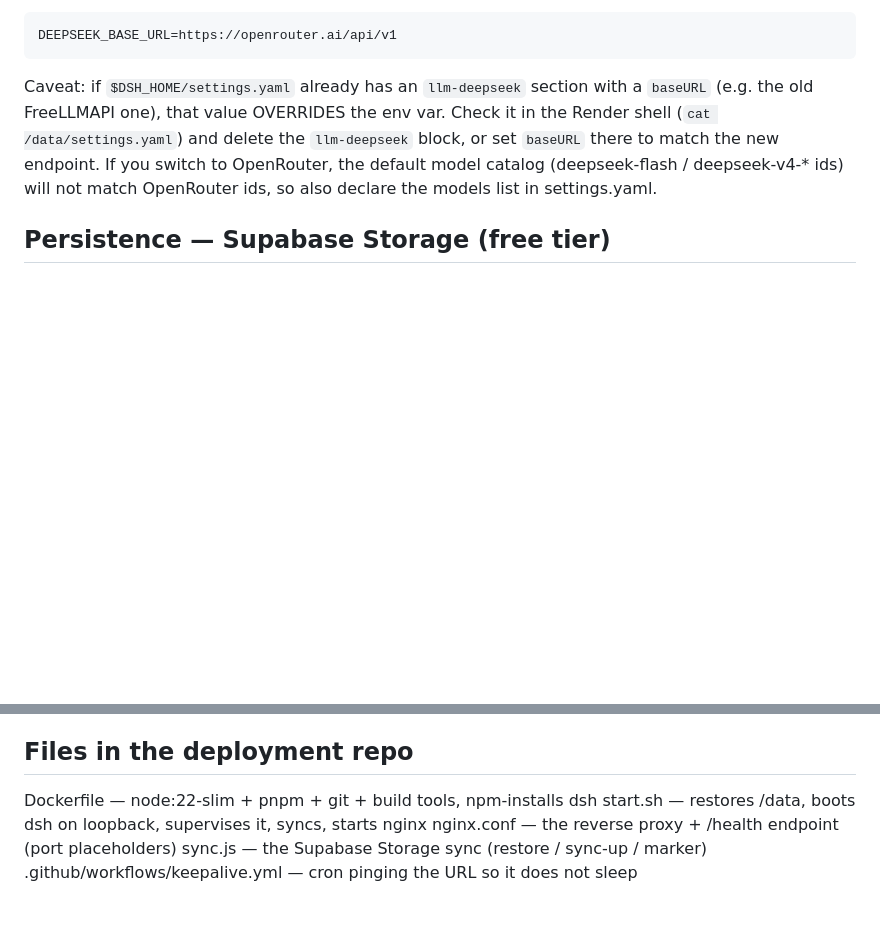
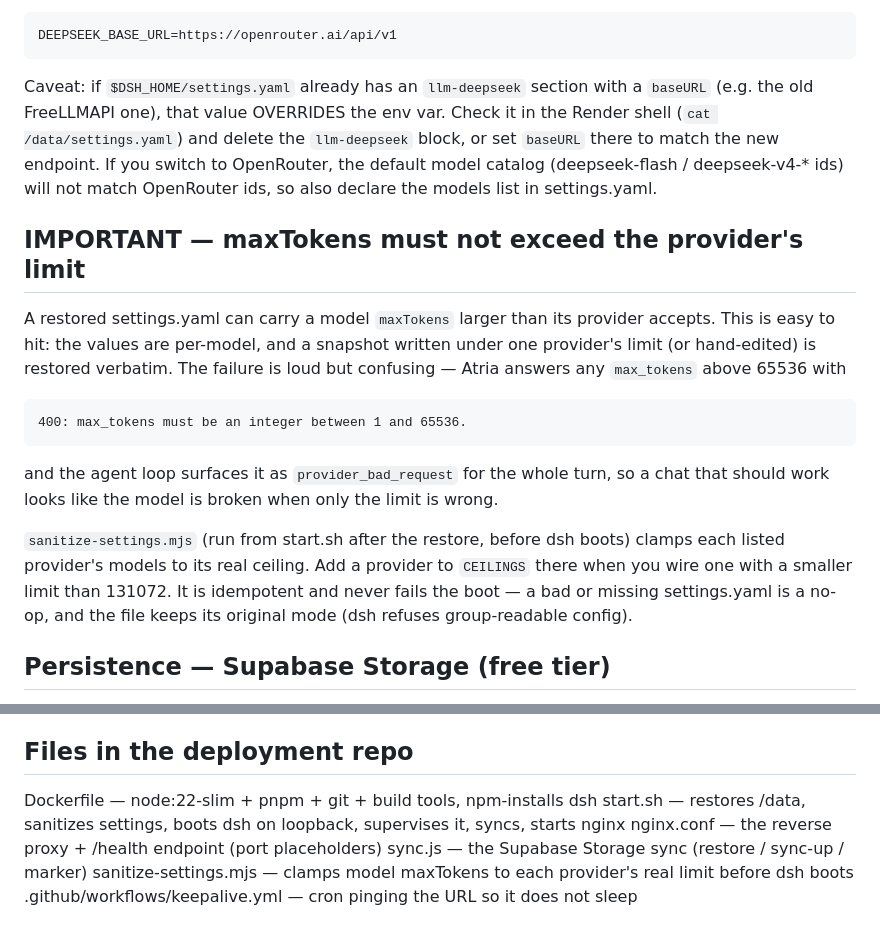
Before and after one commit to immmh5/dsh-render, a Markdown page: DSH-RENDER-NOTES.md, 2 parts joined by grey strips. Rendered like a GitHub page; blank space fills up the shorter version.

Commit message:
Notes: document maxTokens clamping and sanitize-settings.mjs

```diff
--- a/DSH-RENDER-NOTES.md
+++ b/DSH-RENDER-NOTES.md
@@ -95,6 +95,26 @@ switch to OpenRouter, the default model catalog (deepseek-flash / deepseek-v4-*
 ids) will not match OpenRouter ids, so also declare the models list in
 settings.yaml.
 
+## IMPORTANT — maxTokens must not exceed the provider's limit
+
+A restored settings.yaml can carry a model `maxTokens` larger than its provider
+accepts. This is easy to hit: the values are per-model, and a snapshot written
+under one provider's limit (or hand-edited) is restored verbatim. The failure
+is loud but confusing — Atria answers any `max_tokens` above 65536 with
+
+    400: max_tokens must be an integer between 1 and 65536.
+
+and the agent loop surfaces it as `provider_bad_request` for the whole turn,
+so a chat that should work looks like the model is broken when only the limit
+is wrong.
+
+`sanitize-settings.mjs` (run from start.sh after the restore, before dsh boots)
+clamps each listed provider's models to its real ceiling. Add a provider to
+`CEILINGS` there when you wire one with a smaller limit than 131072. It is
+idempotent and never fails the boot — a bad or missing settings.yaml is a
+no-op, and the file keeps its original mode (dsh refuses group-readable
+config).
+
 ## Persistence — Supabase Storage (free tier)
 
 This service is on the free plan, which has NO persistent disk. Everything dsh
@@ -170,7 +190,8 @@ responses.
 ## Files in the deployment repo
 
   Dockerfile                  — node:22-slim + pnpm + git + build tools, npm-installs dsh
-  start.sh                    — restores /data, boots dsh on loopback, supervises it, syncs, starts nginx
+  start.sh                    — restores /data, sanitizes settings, boots dsh on loopback, supervises it, syncs, starts nginx
   nginx.conf                  — the reverse proxy + /health endpoint (port placeholders)
   sync.js                     — the Supabase Storage sync (restore / sync-up / marker)
+  sanitize-settings.mjs       — clamps model maxTokens to each provider's real limit before dsh boots
   .github/workflows/keepalive.yml — cron pinging the URL so it does not sleep
```
